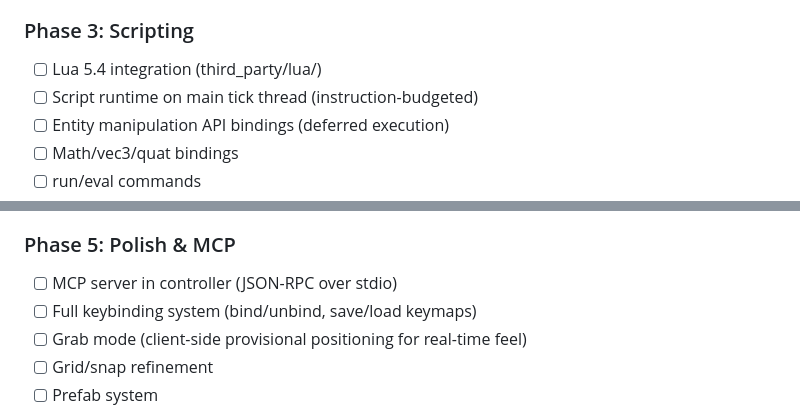
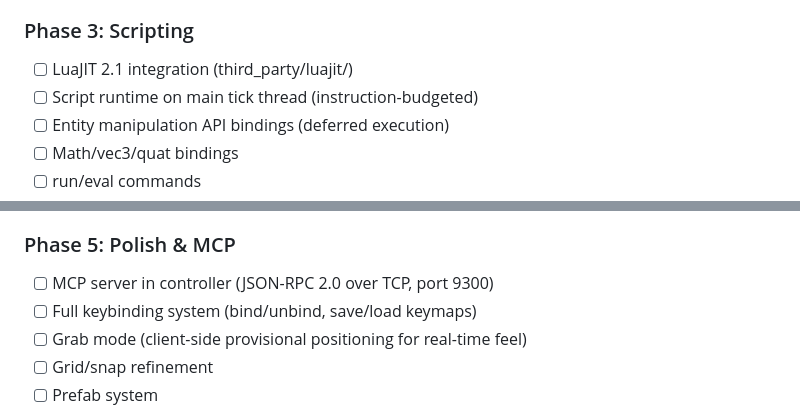
Before and after one commit to KevinMichaelDaley/rpgengine, a Markdown page: ref/editor_design.md, 2 parts joined by grey strips. Rendered like a GitHub page.

```diff
--- a/ref/editor_design.md
+++ b/ref/editor_design.md
@@ -1144,7 +1189,7 @@ arrive at <100/sec and never block rendering.
 - [ ] Clone command
 
 ### Phase 3: Scripting
-- [ ] Lua 5.4 integration (third_party/lua/)
+- [ ] LuaJIT 2.1 integration (third_party/luajit/)
 - [ ] Script runtime on main tick thread (instruction-budgeted)
 - [ ] Entity manipulation API bindings (deferred execution)
 - [ ] Math/vec3/quat bindings
@@ -1160,7 +1205,7 @@ arrive at <100/sec and never block rendering.
 - [ ] Lua texture API
 
 ### Phase 5: Polish & MCP
-- [ ] MCP server in controller (JSON-RPC over stdio)
+- [ ] MCP server in controller (JSON-RPC 2.0 over TCP, port 9300)
 - [ ] Full keybinding system (bind/unbind, save/load keymaps)
 - [ ] Grab mode (client-side provisional positioning for real-time feel)
 - [ ] Grid/snap refinement
```
Also changed, not shown: other parts of ref/editor_design.md (+70 -25 lines), ref/editor_spec.md (+18 -8 lines), ref/editor_ux.md (+1 -1 lines).
